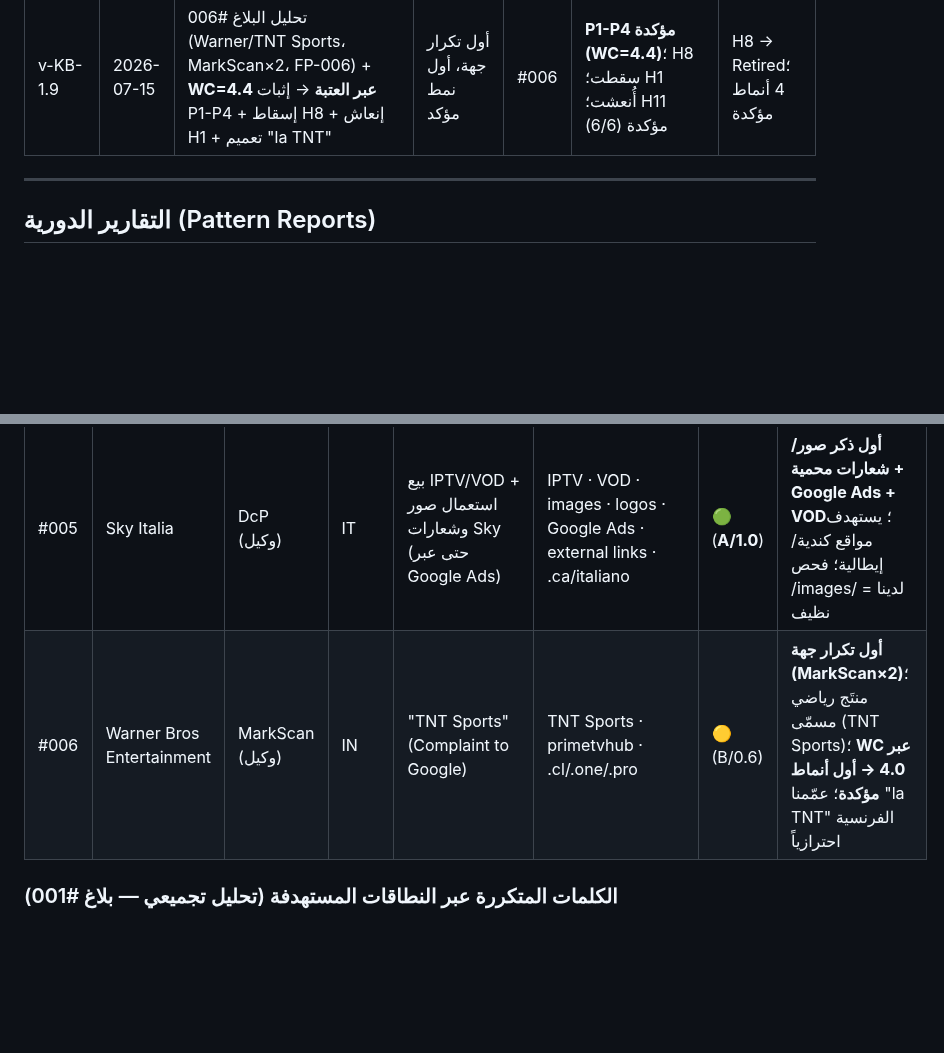
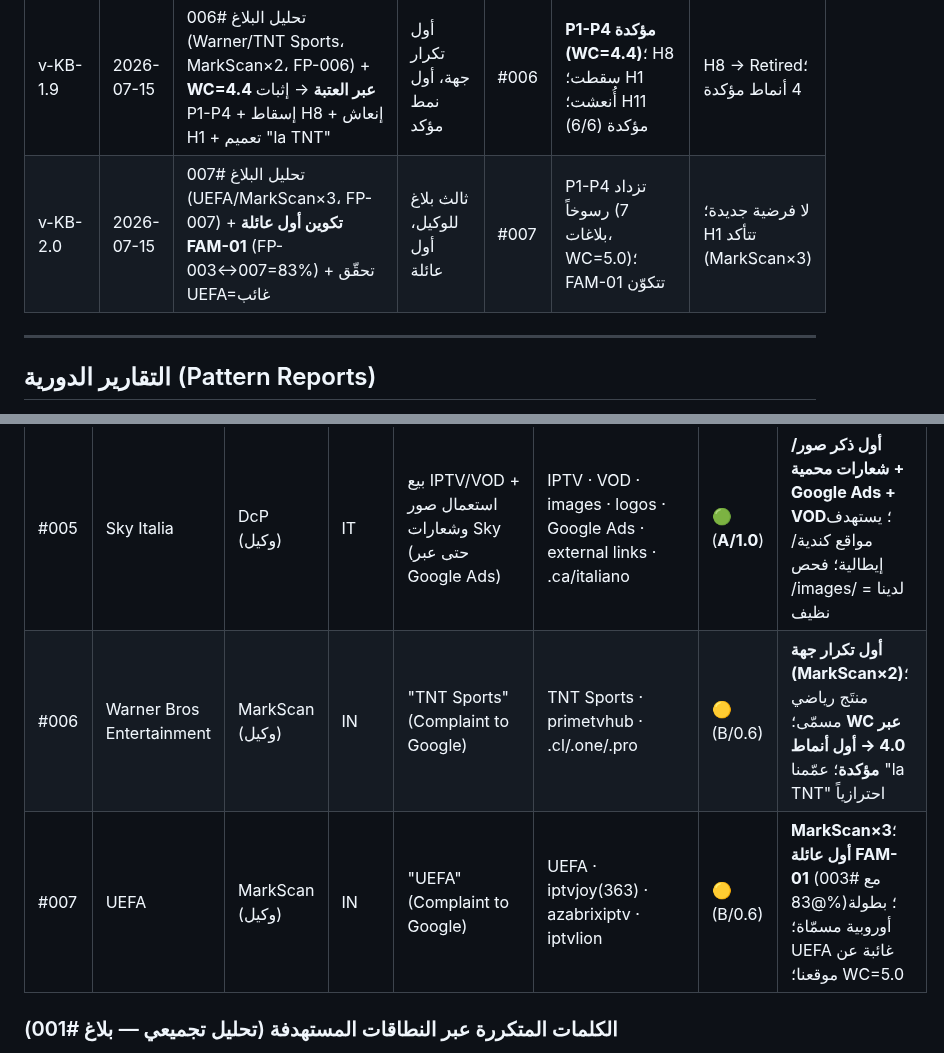
Before and after one commit to zamouriiiptv-beep/castivio-site, a Markdown page: DMCA_KNOWLEDGE_BASE.md, 2 parts joined by grey strips. GitHub-like rendering; blank space fills up the shorter version.

```diff
--- a/DMCA_KNOWLEDGE_BASE.md
+++ b/DMCA_KNOWLEDGE_BASE.md
@@ -950,6 +950,7 @@ _(القاعدة الذهبية: لا حذف. أي استنتاج ثبت خطؤ
 | v-KB-1.7 | 2026-07-15 | كشف لقطة مكرّرة لـ #004 (نفس الجهة/التاريخ/الروابط) واستبعادها + إضافة قاعدة كشف الازدواج | حماية استقلالية الأدلة | — | لا تغيير (رُفض تضخيم WC) | — |
 | v-KB-1.8 | 2026-07-15 | تحليل البلاغ #005 (Sky Italia/DcP، صور+شعارات+Google Ads+VOD، FP-005) + **فحص /images/ = نظيف** | خامس جهة مستقلة، بُعد بصري جديد | #005 | H4/H5/H10 شبه مؤكدة (5/5، WC=3.8)؛ H11 مدعومة قوية | H12 جديدة (صور/شعارات) |
 | v-KB-1.9 | 2026-07-15 | تحليل البلاغ #006 (Warner/TNT Sports، MarkScan×2، FP-006) + **WC=4.4 عبر العتبة** → إثبات P1-P4 + إسقاط H8 + إنعاش H1 + تعميم "la TNT" | أول تكرار جهة، أول نمط مؤكد | #006 | **P1-P4 مؤكدة (WC=4.4)**؛ H8 سقطت؛ H1 أُنعشت؛ H11 مؤكدة (6/6) | H8 → Retired؛ 4 أنماط مؤكدة |
+| v-KB-2.0 | 2026-07-15 | تحليل البلاغ #007 (UEFA/MarkScan×3، FP-007) + **تكوين أول عائلة FAM-01** (FP-003↔007=83%) + تحقّق UEFA=غائب | ثالث بلاغ للوكيل، أول عائلة | #007 | P1-P4 تزداد رسوخاً (7 بلاغات، WC=5.0)؛ FAM-01 تتكوّن | لا فرضية جديدة؛ H1 تتأكد (MarkScan×3) |
 
 ---
 
@@ -1003,7 +1004,8 @@ _(القاعدة الذهبية: لا حذف. أي استنتاج ثبت خطؤ
 | #003 | Warner Bros. Discovery | MarkScan Digital IP | IN | "HBO" (Complaint to Google) | HBO · recarga · unitv · 4k · .ao/malta · store/live | 🔴 (B/0.6) | 17 نطاقاً؛ **أول ذكر لمنتَج بالاسم (HBO)**؛ توجّه أنغولي/لوسوفوني؛ محتوى ترفيهي لا رياضي؛ جهة هندية لمالك أمريكي |
 | #004 | LaLiga | LaLiga (مباشرة) | ES | بيع فك تشفير قنوات مدفوعة (IPTV/CCCAM) للدوري الإسباني | IPTV · CCCAM · descifrado · Liga 1ª/2ª · .ca/.uk · stream | 🟢 (**A/1.0**) | **أول A**؛ **أول تسمية بطولة**؛ **أول ذكر فك تشفير**؛ مالك مباشر؛ يستهدف كندا/بريطانيا؛ **كشف تسربين في موقعنا فأُصلحا** |
 | #005 | Sky Italia | DcP (وكيل) | IT | بيع IPTV/VOD + استعمال صور وشعارات Sky (حتى عبر Google Ads) | IPTV · VOD · images · logos · Google Ads · external links · .ca/italiano | 🟢 (**A/1.0**) | **أول ذكر صور/شعارات محمية + Google Ads + VOD**؛ يستهدف مواقع كندية/إيطالية؛ فحص /images/ لدينا = نظيف |
-| #006 | Warner Bros Entertainment | MarkScan (وكيل) | IN | "TNT Sports" (Complaint to Google) | TNT Sports · primetvhub · .cl/.one/.pro | 🟡 (B/0.6) | **أول تكرار جهة (MarkScan×2)**؛ منتَج رياضي مسمّى (TNT Sports)؛ **WC عبر 4.0 → أول أنماط مؤكدة**؛ عمّمنا "la TNT" الفرنسية احترازياً |
+| #006 | Warner Bros Entertainment | MarkScan (وكيل) | IN | "TNT Sports" (Complaint to Google) | TNT Sports · primetvhub · .cl/.one/.pro | 🟡 (B/0.6) | **أول تكرار جهة (MarkScan×2)**؛ منتَج رياضي مسمّى؛ **WC عبر 4.0 → أول أنماط مؤكدة**؛ عمّمنا "la TNT" احترازياً |
+| #007 | UEFA | MarkScan (وكيل) | IN | "UEFA" (Complaint to Google) | UEFA · iptvjoy(363) · azabrixiptv · iptvlion | 🟡 (B/0.6) | **MarkScan×3**؛ **أول عائلة FAM-01** (مع #003 @83%)؛ بطولة أوروبية مسمّاة؛ UEFA غائبة عن موقعنا؛ WC=5.0 |
 
 ### الكلمات المتكررة عبر النطاقات المستهدفة (تحليل تجميعي — بلاغ #001)
 - **IPTV**: ظاهرة في ~17 من 24 نطاقاً (iptvsuper8k, prostreamiptv, xciptvhub, iptv-francepremium, iptvpremiumfrance, iptvfrance-abonnement, pulseiptv, xtreme-hd-iptv, iptvking365, iptv.mu, iptv-4ksmart, abonnementiptvsmarterspro, iptv-premiumhd...)
```
Also changed, not shown: DATASET_QUALITY.md (+9 -8 lines), DMCA_STATISTICS_DASHBOARD.md (+13 -13 lines).
